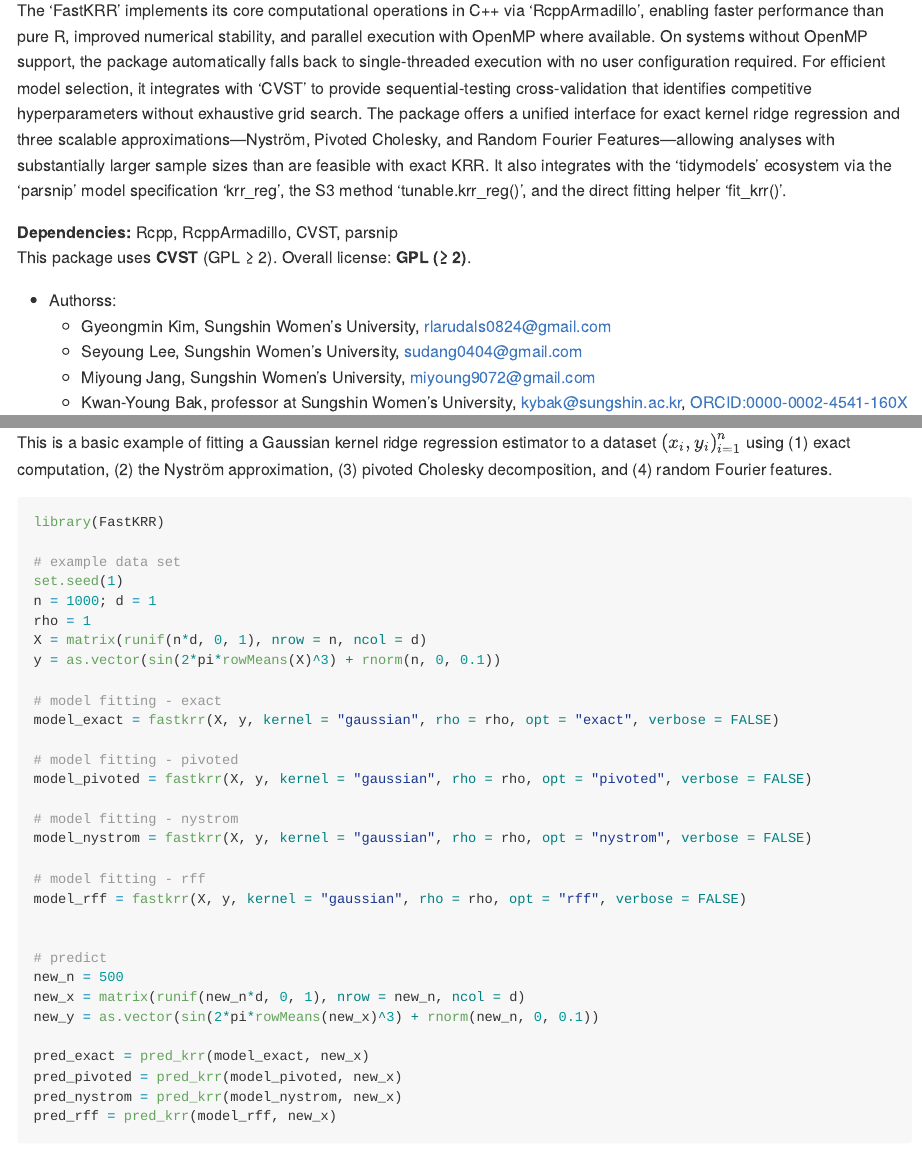
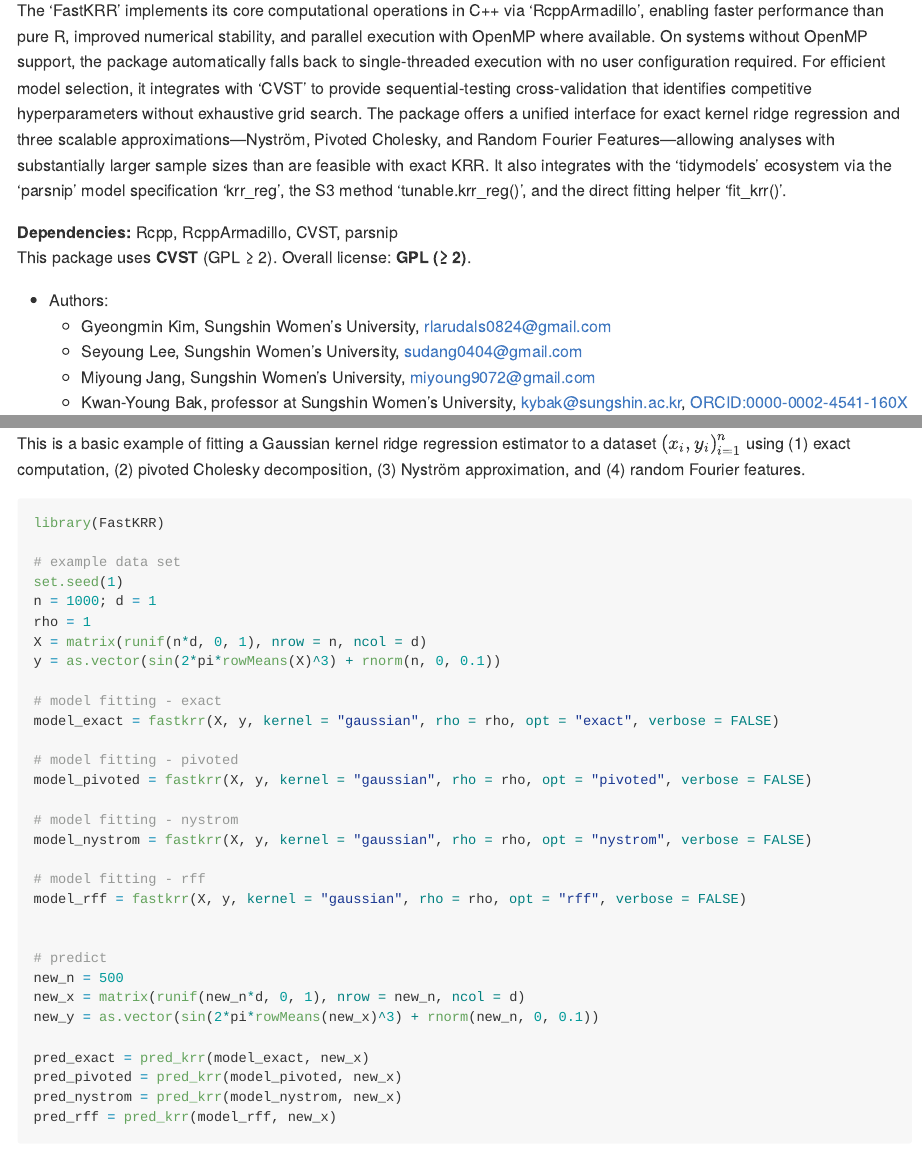
Before and after one commit to kybak90/FastKRR, an R Markdown document (README.Rmd): the page in a window 1100 px wide, from 110 px down, and a second part further down, joined at a grey line. The pictures show the output file README.md that the author committed with the source, drawn offline in the style of GitHub.

Commit message:
readme update

````diff
--- a/README.Rmd
+++ b/README.Rmd
@@ -24,7 +24,7 @@
 This package uses **CVST** (GPL ≥ 2). Overall license: **GPL (≥ 2)**.
 
 
-* Authorss:
+* Authors:
   + Gyeongmin Kim, Sungshin Women's University, rlarudals0824@gmail.com
   + Seyoung Lee, Sungshin Women's University, sudang0404@gmail.com
   + Miyoung Jang, Sungshin Women's University, miyoung9072@gmail.com
@@ -49,7 +49,7 @@
 
 ## Example
 
-This is a basic example of fitting a Gaussian kernel ridge regression estimator to a dataset ${(x_i, y_i)}_{i=1}^n$ using (1) exact computation, (2) the Nyström approximation, (3) pivoted Cholesky decomposition, and (4) random Fourier features.
+This is a basic example of fitting a Gaussian kernel ridge regression estimator to a dataset ${(x_i, y_i)}_{i=1}^n$ using (1) exact computation, (2) pivoted Cholesky decomposition, (3) Nyström approximation, and (4) random Fourier features.
 
 ```{r example}
 library(FastKRR)
````
Also changed, not shown: README.md, README.Rmd (2 more changed lines), 1 other file.
